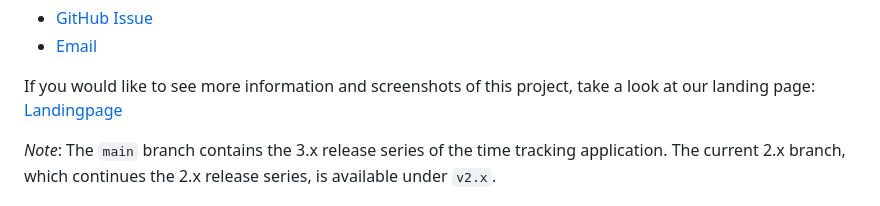
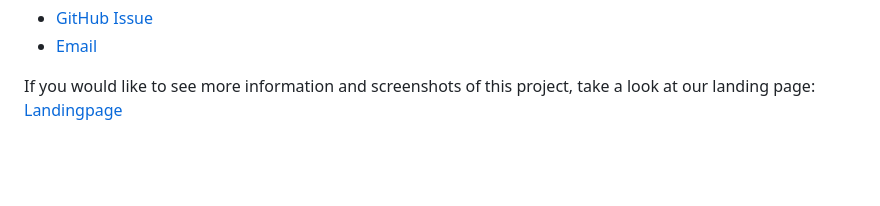
Before and after one commit to urlaubsverwaltung/zeiterfassung, a Markdown page: README.md, the part around the change. Drawn GitHub-style; blank space fills up the shorter version.

Commit message:
adapt readme.md and remove link to 2.x version

```diff
--- a/README.md
+++ b/README.md
@@ -16,8 +16,6 @@ Our development thrives on your feedback. We’re excited to improve time tracki
 
 If you would like to see more information and screenshots of this project, take a look at our landing page:
 [Landingpage](https://urlaubsverwaltung.cloud/zeiterfassung/)
-
-*Note*: The `main` branch contains the 3.x release series of the time tracking application. The current 2.x branch, which continues the 2.x release series, is available under `v2.x`.
 
 ![An image of the time tracking application on various devices](docs/zeiterfassung-screens.png)
 
```
